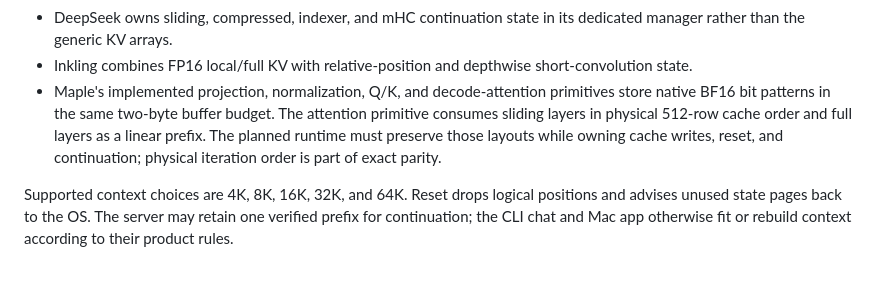
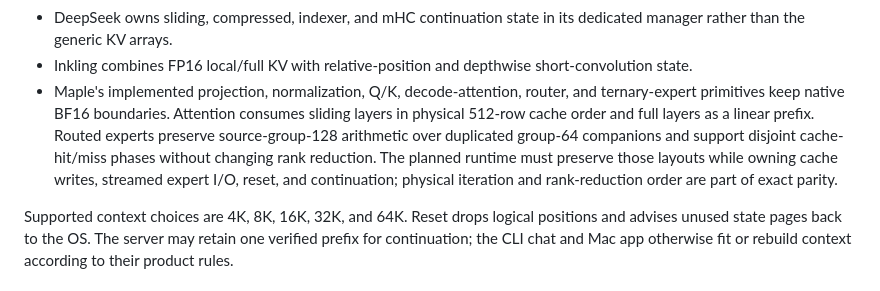
Before and after one commit to NeelM0906/Mference, a Markdown page: WIKI.md, the part around the change. Drawn GitHub-style.

```diff
--- a/WIKI.md
+++ b/WIKI.md
@@ -177,12 +177,14 @@ interface:
   dedicated manager rather than the generic KV arrays.
 - Inkling combines FP16 local/full KV with relative-position and depthwise
   short-convolution state.
-- Maple's implemented projection, normalization, Q/K, and decode-attention
-  primitives store native BF16 bit patterns in the same two-byte buffer budget.
-  The attention primitive consumes sliding layers in physical 512-row cache
-  order and full layers as a linear prefix. The planned runtime must preserve
-  those layouts while owning cache writes, reset, and continuation; physical
-  iteration order is part of exact parity.
+- Maple's implemented projection, normalization, Q/K, decode-attention, router,
+  and ternary-expert primitives keep native BF16 boundaries. Attention consumes
+  sliding layers in physical 512-row cache order and full layers as a linear
+  prefix. Routed experts preserve source-group-128 arithmetic over duplicated
+  group-64 companions and support disjoint cache-hit/miss phases without
+  changing rank reduction. The planned runtime must preserve those layouts
+  while owning cache writes, streamed expert I/O, reset, and continuation;
+  physical iteration and rank-reduction order are part of exact parity.
 
 Supported context choices are 4K, 8K, 16K, 32K, and 64K. Reset drops logical
 positions and advises unused state pages back to the OS. The server may retain
```
Also changed, not shown: PROGRESS.md (+12 -2 lines).
